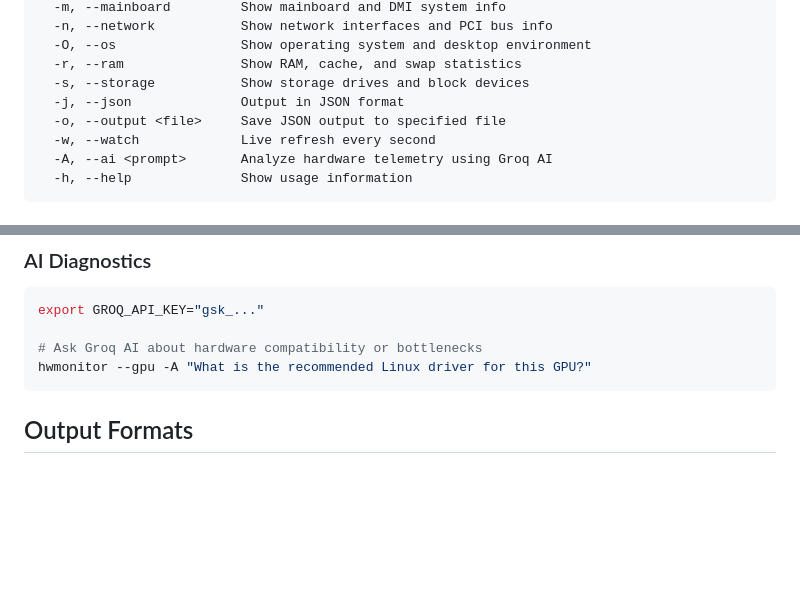
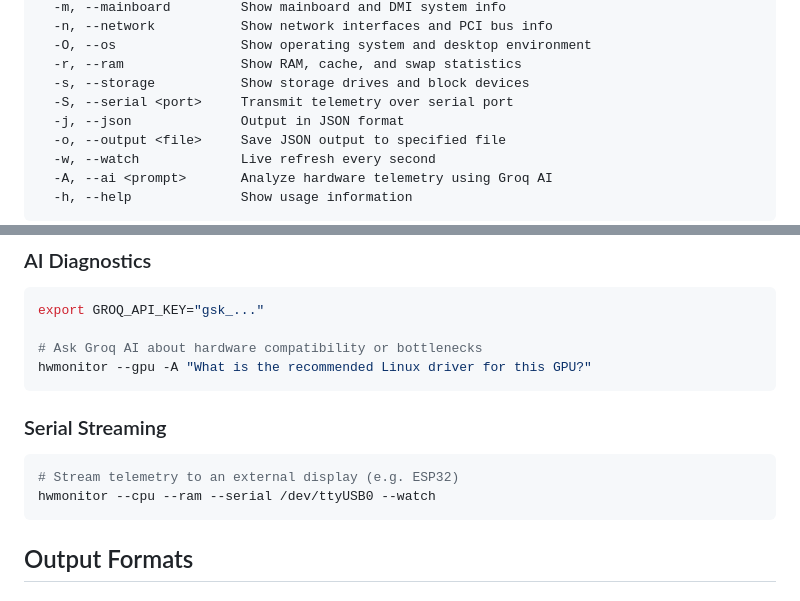
Before and after one commit to th0truth/hwmonitor, a Markdown page: README.md, 2 parts joined by grey strips. Rendered like a GitHub page; blank space fills up the shorter version.

Commit message:
feat(docs): add serial explanation

````diff
--- a/README.md
+++ b/README.md
@@ -75,6 +75,7 @@ Options:
   -O, --os                Show operating system and desktop environment
   -r, --ram               Show RAM, cache, and swap statistics
   -s, --storage           Show storage drives and block devices
+  -S, --serial <port>     Transmit telemetry over serial port
   -j, --json              Output in JSON format
   -o, --output <file>     Save JSON output to specified file
   -w, --watch             Live refresh every second
@@ -111,6 +112,13 @@ export GROQ_API_KEY="gsk_..."
 
 # Ask Groq AI about hardware compatibility or bottlenecks
 hwmonitor --gpu -A "What is the recommended Linux driver for this GPU?"
+```
+
+### Serial Streaming
+
+```bash
+# Stream telemetry to an external display (e.g. ESP32)
+hwmonitor --cpu --ram --serial /dev/ttyUSB0 --watch
 ```
 
 ## Output Formats
````
